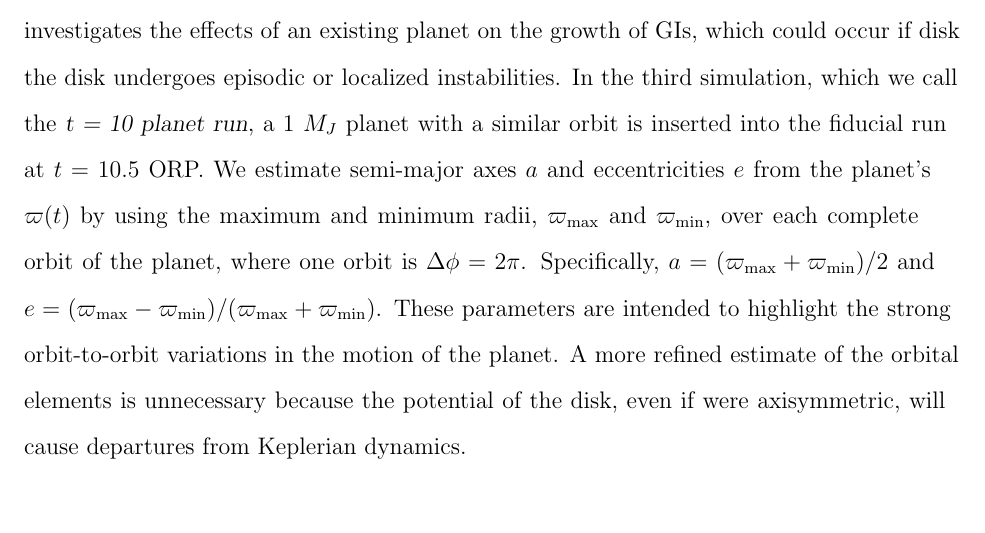
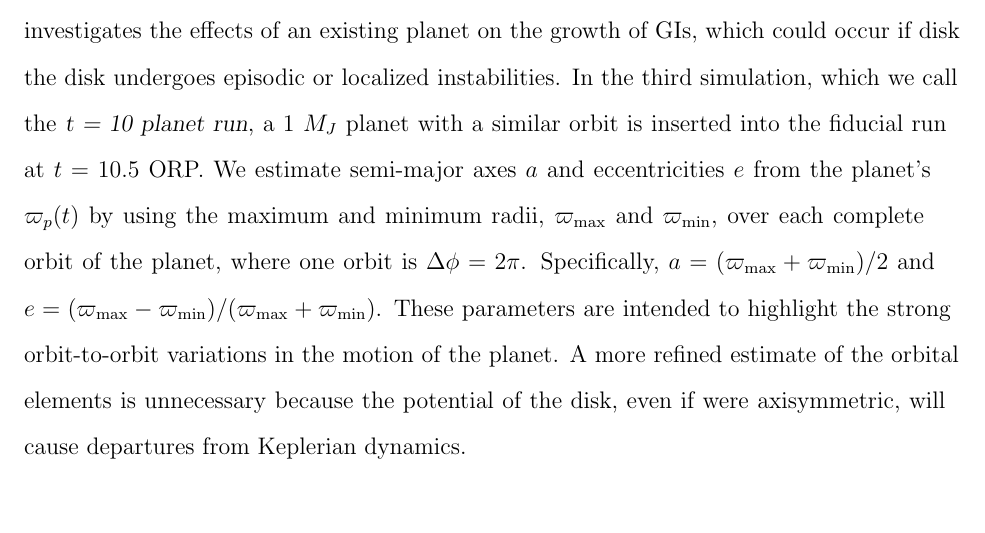
Before and after one commit to scamicha/Migration-Letter, a LaTeX paper (Text/migration.tex): part of page 6 of 21, cut so that both start at the same text. Compiled offline with pdfLaTeX; a missing bibliography style is replaced by a similar one.

Commit message:
Second submission to second referee report

```diff
--- a/Text/migration.tex
+++ b/Text/migration.tex
@@ -121,7 +121,7 @@ to 21 ORP without a planet. In the second simulation, which we call the {\sl t =
 disk. This run investigates the effects of an existing planet on the growth of GIs, which could occur if disk the disk
 undergoes episodic or localized instabilities. In the third simulation, which we call the {\sl t = 10 planet run}, a 1
 $M_J$ planet with a similar orbit is inserted into the fiducial run at $t = 10.5$ ORP. We estimate semi-major axes $a$
-and eccentricities $e$ from the planet's $\varpi(t)$ by using the maximum and minimum radii, $\varpi_{\rm max}$ and
+and eccentricities $e$ from the planet's $\varpi_p(t)$ by using the maximum and minimum radii, $\varpi_{\rm max}$ and
 $\varpi_{\rm min}$, over each complete orbit of the planet, where one orbit is $\Delta\phi=2\pi$. Specifically, $a =
 (\varpi_{\rm max}+\varpi_{\rm min})/2$ and $e = (\varpi_{\rm max}-\varpi_{\rm min})/(\varpi_{\rm max}+\varpi_{\rm
   min})$. These parameters are intended to highlight the strong orbit-to-orbit variations in the motion of the planet.
```
Also changed, not shown: Text/migration_apjlsubmission.tex (+4 -4 lines), Text/migration.tex (6 more changed lines).
